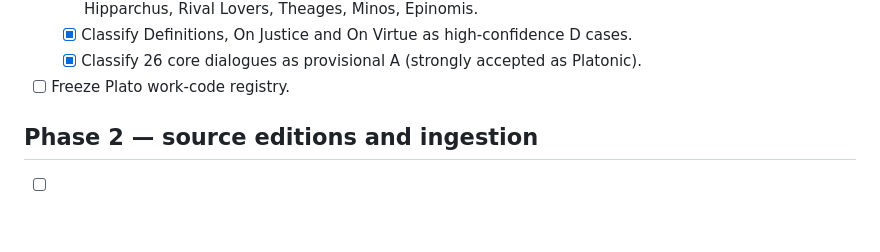
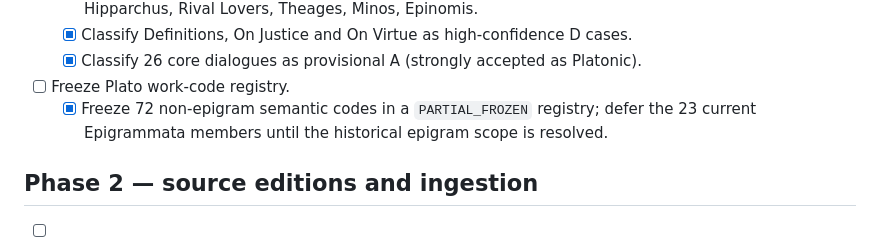
Before and after one commit to fiodor78/project-plato, a Markdown page: ROADMAP.md, the part around the change. Drawn GitHub-style; blank space fills up the shorter version.

Commit message:
docs: record partial Plato work-code freeze

```diff
--- a/ROADMAP.md
+++ b/ROADMAP.md
@@ -58,6 +58,7 @@
   - [x] Classify Definitions, On Justice and On Virtue as high-confidence D cases.
   - [x] Classify 26 core dialogues as provisional A (strongly accepted as Platonic).
 - [ ] Freeze Plato work-code registry.
+  - [x] Freeze 72 non-epigram semantic codes in a `PARTIAL_FROZEN` registry; defer the 23 current Epigrammata members until the historical epigram scope is resolved.
 
 ## Phase 2 — source editions and ingestion
 
```
